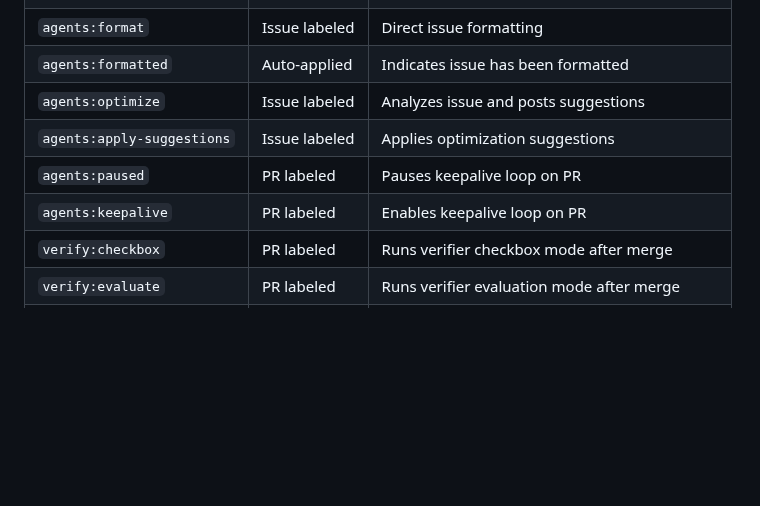
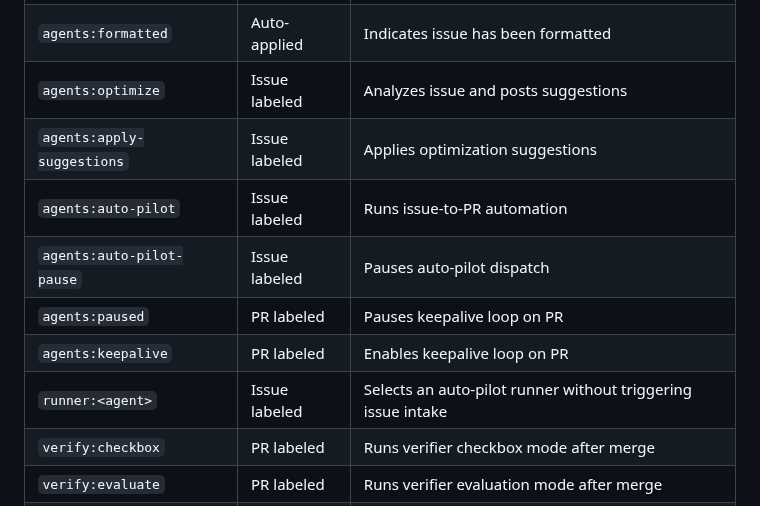
Before and after one commit to stranske/Pension-Data, a Markdown page: docs/LABELS.md, the part around the change. Rendered like a GitHub page; blank space fills up the shorter version.

Commit message:
docs: sync LABELS.md from Workflows repository

```diff
--- a/docs/LABELS.md
+++ b/docs/LABELS.md
@@ -16,8 +16,11 @@ This document describes all labels that trigger automated workflows or affect CI
 | `agents:formatted` | Auto-applied | Indicates issue has been formatted |
 | `agents:optimize` | Issue labeled | Analyzes issue and posts suggestions |
 | `agents:apply-suggestions` | Issue labeled | Applies optimization suggestions |
+| `agents:auto-pilot` | Issue labeled | Runs issue-to-PR automation |
+| `agents:auto-pilot-pause` | Issue labeled | Pauses auto-pilot dispatch |
 | `agents:paused` | PR labeled | Pauses keepalive loop on PR |
 | `agents:keepalive` | PR labeled | Enables keepalive loop on PR |
+| `runner:<agent>` | Issue labeled | Selects an auto-pilot runner without triggering issue intake |
 | `verify:checkbox` | PR labeled | Runs verifier checkbox mode after merge |
 | `verify:evaluate` | PR labeled | Runs verifier evaluation mode after merge |
 | `verify:compare` | PR labeled | Runs verifier comparison mode after merge |
```
